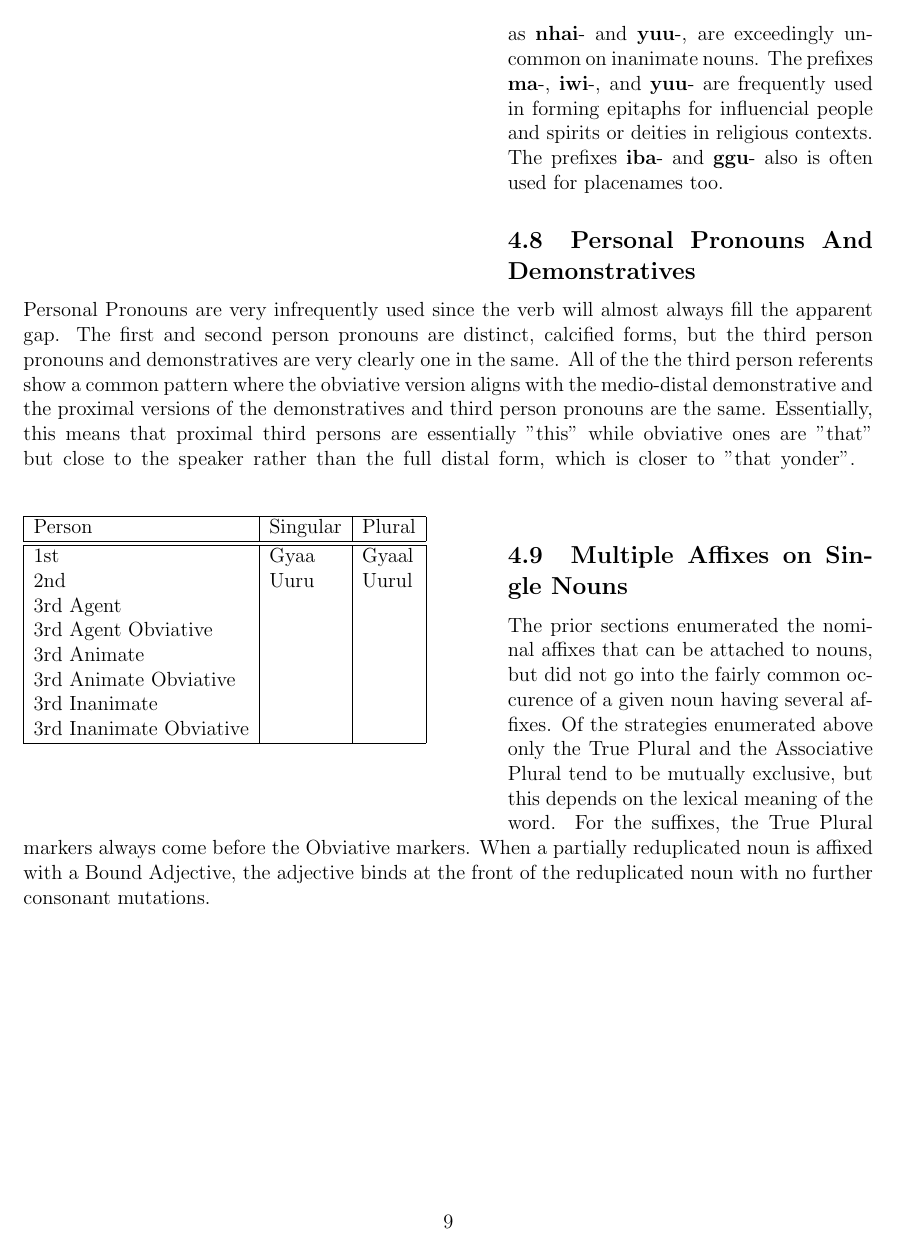
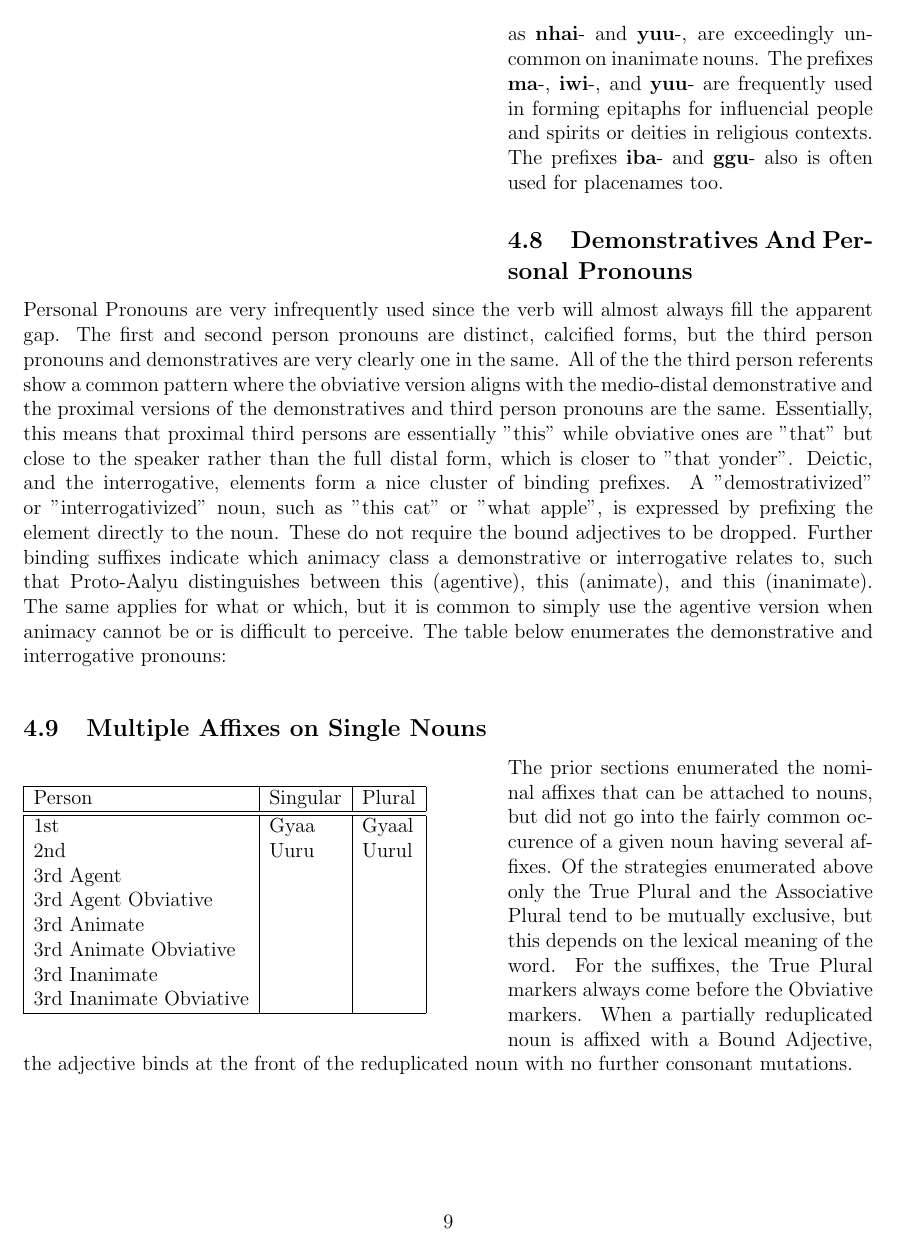
Before and after one commit to jsburke/Conlangs, a LaTeX document (langs/Proto-Aalyu/Proto-Aalyu.tex, which reads langs/Proto-Aalyu/nouns.tex): page 9 of 9. Compiled offline with pdfLaTeX.

Commit message:
describe deixis a bit

```diff
--- a/langs/Proto-Aalyu/nouns.tex
+++ b/langs/Proto-Aalyu/nouns.tex
@@ -68,8 +68,12 @@ There a handful of general use particles and patterns in \langname. With the exc
   \end{wrapfigure}
   Only one adjectival prefix may be applied to a given noun. Furthermore, some, such as \prefixtext{nhai} and \prefixtext{yuu}, are exceedingly uncommon on inanimate nouns. The prefixes \prefixtext{ma}, \prefixtext{iwi}, and \prefixtext{yuu} are frequently used in forming epitaphs for influencial people and spirits or deities in religious contexts. The prefixes \prefixtext{iba} and \prefixtext{ggu} also is often used for placenames too.
 
-  \subsection{Personal Pronouns And Demonstratives}
+  \subsection{Demonstratives And Personal Pronouns}
   Personal Pronouns are very infrequently used since the verb will almost always fill the apparent gap. The first and second person pronouns are distinct, calcified forms, but the third person pronouns and demonstratives are very clearly one in the same. All of the the third person referents show a common pattern where the obviative version aligns with the medio-distal demonstrative and the proximal versions of the demonstratives and third person pronouns are the same. Essentially, this means that proximal third persons are essentially "this" while obviative ones are "that" but close to the speaker rather than the full distal form, which is closer to "that yonder".
+  Deictic, and the interrogative, elements form a nice cluster of binding prefixes. A "demostrativized" or "interrogativized" noun, such as "this cat" or "what apple", is expressed by prefixing the element directly to the noun. These do not require the bound adjectives to be dropped. Further binding suffixes indicate which animacy class a demonstrative or interrogative relates to, such that \langname distinguishes between this (agentive), this (animate), and this (inanimate). The same applies for what or which, but it is common to simply use the agentive version when animacy cannot be or is difficult to perceive. The table below enumerates the demonstrative and interrogative pronouns:
+
+% DO IT NOW
+
   \vertspace
   \begin{wrapfigure}{l}{0.55\textwidth}
     \begin{tabular}{|l|l|l|}
```
Also changed, not shown: langs/Proto-Aalyu/Proto-Aalyu.pdf.
